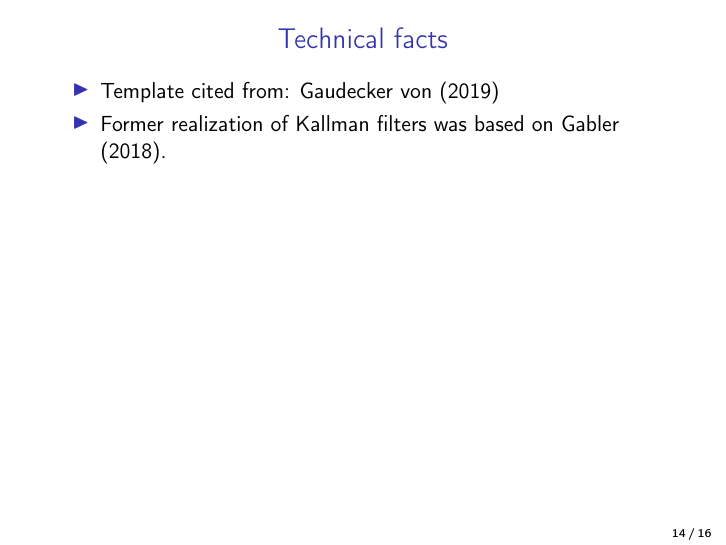
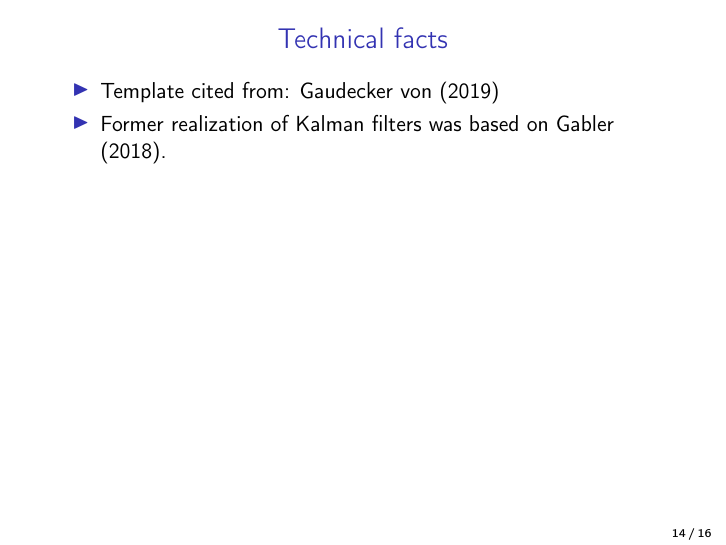
Before and after one commit to Herr-01001000/exercise-waf-template, LaTeX slides (src/paper/kalman_filter_runtime_pres.tex): page 15 of 17. Compiled offline with pdfLaTeX.

Commit message:
Fixed a typo.

```diff
--- a/src/paper/kalman_filter_runtime_pres.tex
+++ b/src/paper/kalman_filter_runtime_pres.tex
@@ -123,7 +123,7 @@ Conclusion
     \frametitle{Technical facts}
     \begin{itemize}
         \item<+-> Template cited from: \citet{GaudeckerEconProjectTemplates}
-        \item<+-> Former realization of Kallman filters was based on \citet{Gabler18}.
+        \item<+-> Former realization of Kalman filters was based on \citet{Gabler18}.
     \end{itemize}
     \note{~}
 \end{frame}
```
